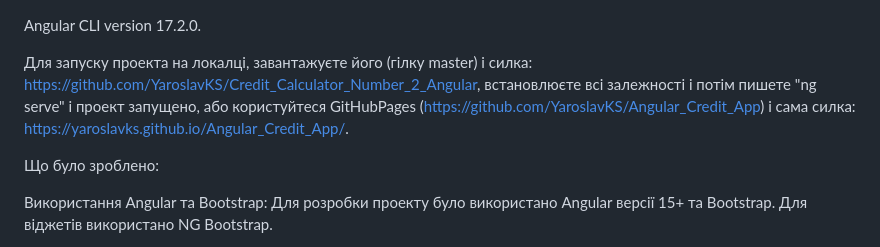
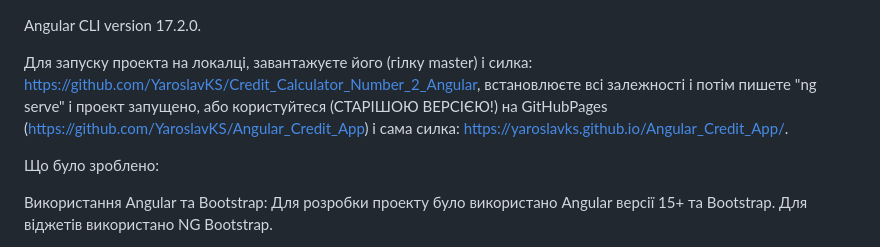
Before and after one commit to YaroslavKS/Angular_Credit_App, a Markdown page: README.md, the part around the change. GitHub-like rendering.

```diff
--- a/README.md
+++ b/README.md
@@ -1,6 +1,6 @@
 Angular CLI version 17.2.0.
 
-Для запуску проекта на локалці, завантажуєте його (гілку master) і силка: https://github.com/YaroslavKS/Credit_Calculator_Number_2_Angular, встановлюєте всі залежності і потім пишете "ng serve" і проект запущено, або користуйтеся GitHubPages (https://github.com/YaroslavKS/Angular_Credit_App) і сама силка: https://yaroslavks.github.io/Angular_Credit_App/.
+Для запуску проекта на локалці, завантажуєте його (гілку master) і силка: https://github.com/YaroslavKS/Credit_Calculator_Number_2_Angular, встановлюєте всі залежності і потім пишете "ng serve" і проект запущено, або користуйтеся (СТАРІШОЮ ВЕРСІЄЮ!) на GitHubPages (https://github.com/YaroslavKS/Angular_Credit_App) і сама силка: https://yaroslavks.github.io/Angular_Credit_App/.
 
 Що було зроблено:
 
```
